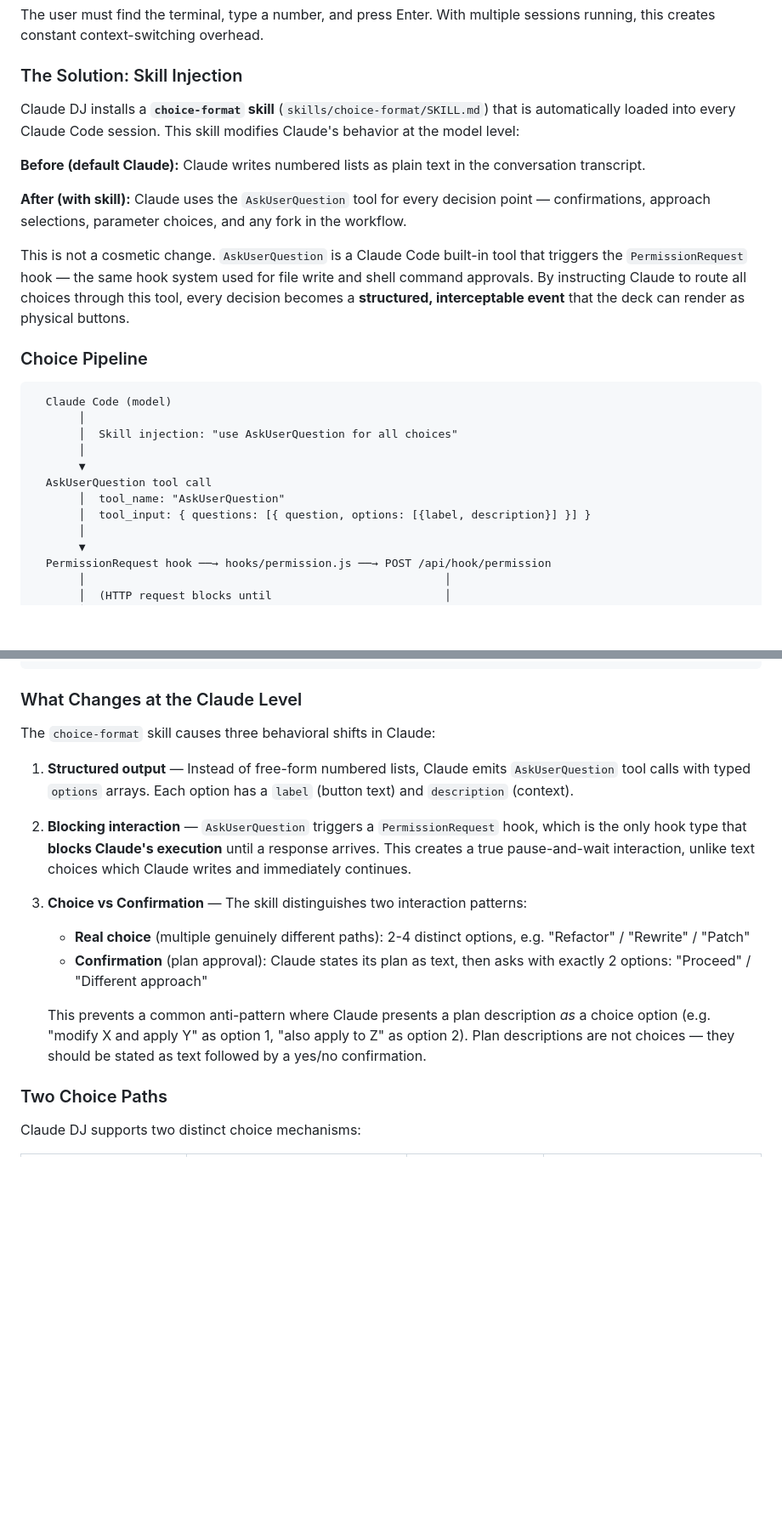
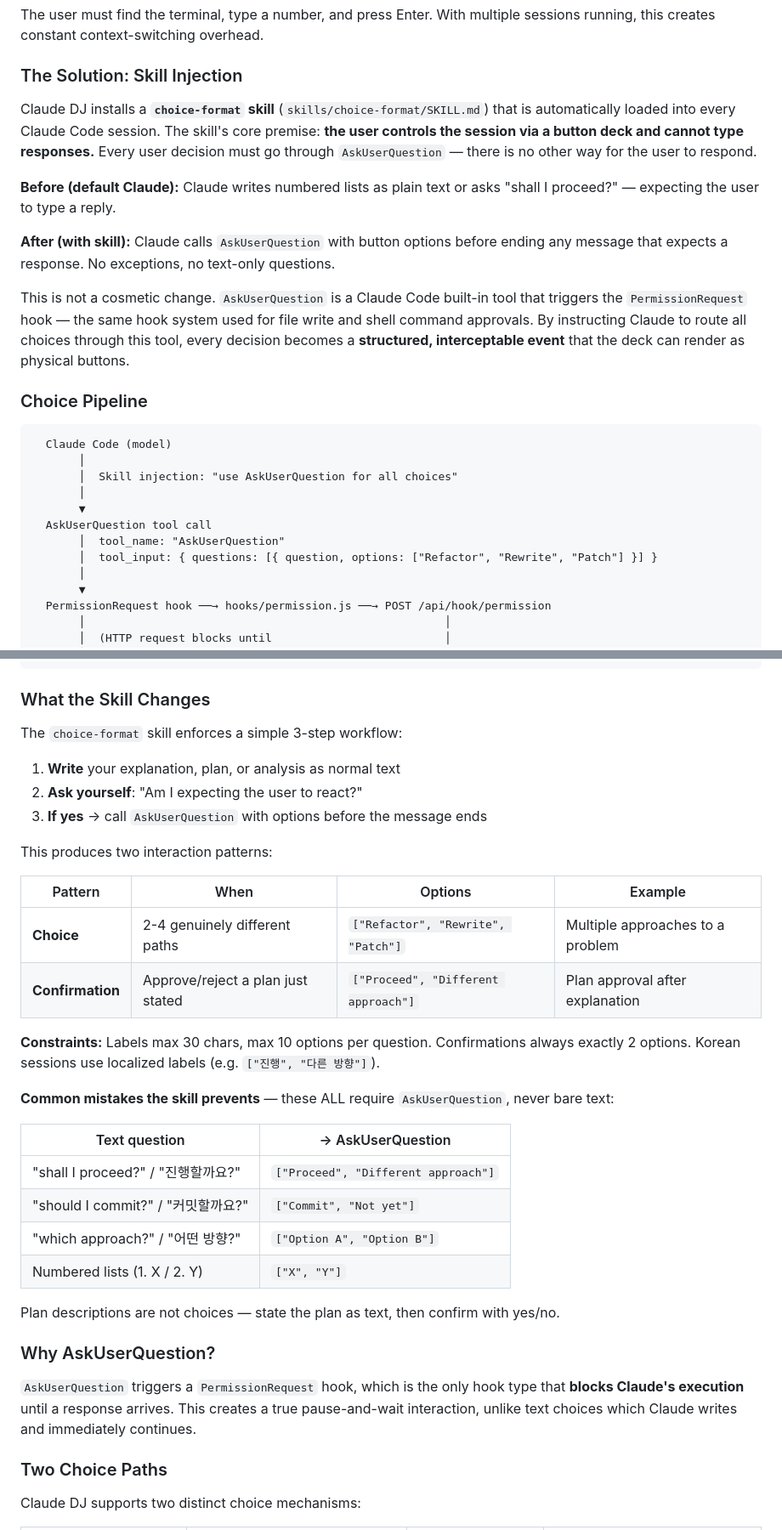
Before and after one commit to whyjp/claude-dj, a Markdown page: README.md, 2 parts joined by grey strips. Shown at 85% size. Drawn GitHub-style; blank space fills up the shorter version.

````diff
--- a/README.md
+++ b/README.md
@@ -93,11 +93,11 @@ The user must find the terminal, type a number, and press Enter. With multiple s
 
 ### The Solution: Skill Injection
 
-Claude DJ installs a **`choice-format` skill** (`skills/choice-format/SKILL.md`) that is automatically loaded into every Claude Code session. This skill modifies Claude's behavior at the model level:
+Claude DJ installs a **`choice-format` skill** (`skills/choice-format/SKILL.md`) that is automatically loaded into every Claude Code session. The skill's core premise: **the user controls the session via a button deck and cannot type responses.** Every user decision must go through `AskUserQuestion` — there is no other way for the user to respond.
 
-**Before (default Claude):** Claude writes numbered lists as plain text in the conversation transcript.
+**Before (default Claude):** Claude writes numbered lists as plain text or asks "shall I proceed?" — expecting the user to type a reply.
 
-**After (with skill):** Claude uses the `AskUserQuestion` tool for every decision point — confirmations, approach selections, parameter choices, and any fork in the workflow.
+**After (with skill):** Claude calls `AskUserQuestion` with button options before ending any message that expects a response. No exceptions, no text-only questions.
 
 This is not a cosmetic change. `AskUserQuestion` is a Claude Code built-in tool that triggers the `PermissionRequest` hook — the same hook system used for file write and shell command approvals. By instructing Claude to route all choices through this tool, every decision becomes a **structured, interceptable event** that the deck can render as physical buttons.
 
@@ -111,7 +111,7 @@ This is not a cosmetic change. `AskUserQuestion` is a Claude Code built-in tool
        ▼
   AskUserQuestion tool call
        │  tool_name: "AskUserQuestion"
-       │  tool_input: { questions: [{ question, options: [{label, description}] }] }
+       │  tool_input: { questions: [{ question, options: ["Refactor", "Rewrite", "Patch"] }] }
        │
        ▼
   PermissionRequest hook ──→ hooks/permission.js ──→ POST /api/hook/permission
@@ -149,20 +149,37 @@ This is not a cosmetic change. `AskUserQuestion` is a Claude Code built-in tool
   Claude receives answer "1" → continues with "Refactor the module"
 ```
 
-### What Changes at the Claude Level
+### What the Skill Changes
 
-The `choice-format` skill causes three behavioral shifts in Claude:
+The `choice-format` skill enforces a simple 3-step workflow:
 
-1. **Structured output** — Instead of free-form numbered lists, Claude emits `AskUserQuestion` tool calls with typed `options` arrays. Each option has a `label` (button text) and `description` (context).
+1. **Write** your explanation, plan, or analysis as normal text
+2. **Ask yourself**: "Am I expecting the user to react?"
+3. **If yes** → call `AskUserQuestion` with options before the message ends
 
-2. **Blocking interaction** — `AskUserQuestion` triggers a `PermissionRequest` hook, which is the only hook type that **blocks Claude's execution** until a response arrives. This creates a true pause-and-wait interaction, unlike text choices which Claude writes and immediately continues.
+This produces two interaction patterns:
 
-3. **Choice vs Confirmation** — The skill distinguishes two interaction patterns:
+| Pattern | When | Options | Example |
+|---------|------|---------|---------|
+| **Choice** | 2-4 genuinely different paths | `["Refactor", "Rewrite", "Patch"]` | Multiple approaches to a problem |
+| **Confirmation** | Approve/reject a plan just stated | `["Proceed", "Different approach"]` | Plan approval after explanation |
 
-   - **Real choice** (multiple genuinely different paths): 2-4 distinct options, e.g. "Refactor" / "Rewrite" / "Patch"
-   - **Confirmation** (plan approval): Claude states its plan as text, then asks with exactly 2 options: "Proceed" / "Different approach"
+**Constraints:** Labels max 30 chars, max 10 options per question. Confirmations always exactly 2 options. Korean sessions use localized labels (e.g. `["진행", "다른 방향"]`).
 
-   This prevents a common anti-pattern where Claude presents a plan description *as* a choice option (e.g. "modify X and apply Y" as option 1, "also apply to Z" as option 2). Plan descriptions are not choices — they should be stated as text followed by a yes/no confirmation.
+**Common mistakes the skill prevents** — these ALL require `AskUserQuestion`, never bare text:
+
+| Text question | → AskUserQuestion |
+|---|---|
+| "shall I proceed?" / "진행할까요?" | `["Proceed", "Different approach"]` |
+| "should I commit?" / "커밋할까요?" | `["Commit", "Not yet"]` |
+| "which approach?" / "어떤 방향?" | `["Option A", "Option B"]` |
+| Numbered lists (1. X / 2. Y) | `["X", "Y"]` |
+
+Plan descriptions are not choices — state the plan as text, then confirm with yes/no.
+
+### Why AskUserQuestion?
+
+`AskUserQuestion` triggers a `PermissionRequest` hook, which is the only hook type that **blocks Claude's execution** until a response arrives. This creates a true pause-and-wait interaction, unlike text choices which Claude writes and immediately continues.
 
 ### Two Choice Paths
 
````
Also changed, not shown: README.ko.md (+29 -12 lines), README.zh.md (+29 -12 lines).
